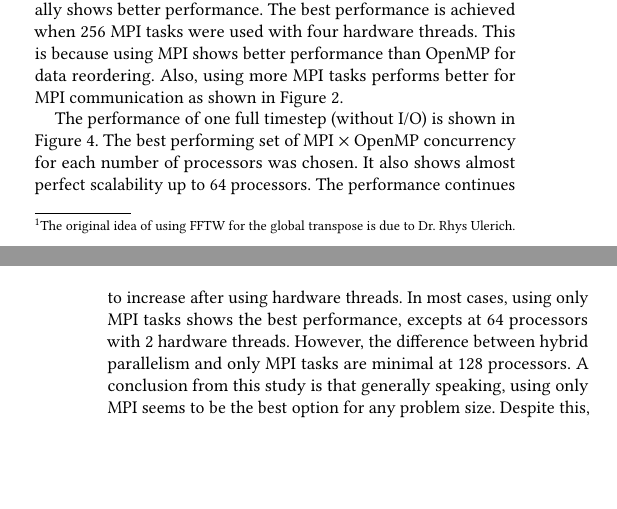
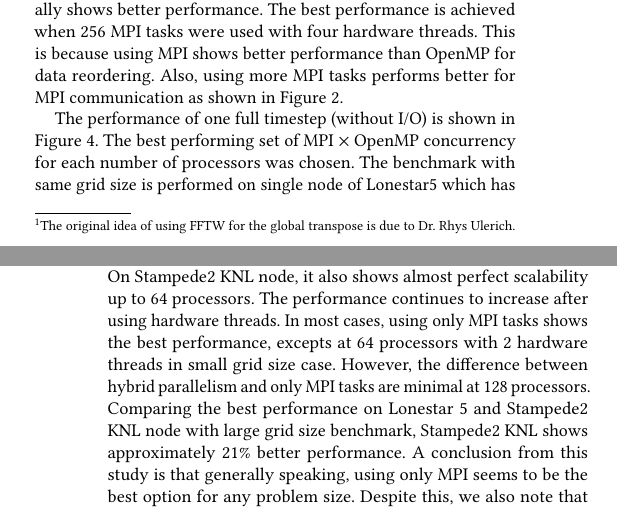
Before and after one commit to PECOS-KNL/kernels, a LaTeX paper (knl-paper/paper.tex, which reads knl-paper/dns.tex): two parts of the columns of pages 3 and 4 of 8, joined at a grey line, cut so that both start at the same text, the shorter picture padded with empty space. Compiled offline with pdfLaTeX.

Commit message:
updates dns part  with new benchmarks

```diff
--- a/knl-paper/dns.tex
+++ b/knl-paper/dns.tex
@@ -202,19 +202,28 @@ Figure~\ref{fig:DNS_strong_scale_transpose}.
 The performance of one full timestep (without I/O) is shown in
 Figure~\ref{fig:DNS_strong_scale_total_elapsed_time}. The best
 performing set of MPI $\times$ OpenMP concurrency for each number of
-processors was chosen. It also shows almost perfect scalability up to 64
+processors was chosen. The benchmark with same grid size is performed
+on single node of Lonestar5 which has two sockets of Xeon E5-2690 v3
+(Haswell) processors at the Texas Advanced Computing
+Center. Additionally we performed another benchmark with slightly
+bigger grid size, $1536 \times 192 \times 768$. Both cases with
+different grid sizes shows good scalability on Lonestar 5. On
+Stampede2 KNL node, it also shows almost perfect scalability up to 64
 processors. The performance continues to increase after using hardware
-threads. In most cases, using only MPI tasks shows the best performance,
-excepts at 64 processors with 2 hardware threads. However, the
-difference between hybrid parallelism and only MPI tasks are minimal at
-128 processors. A conclusion from this study is that generally speaking,
+threads. In most cases, using only MPI tasks shows the best
+performance, excepts at 64 processors with 2 hardware threads in small
+grid size case. However, the difference between hybrid parallelism and
+only MPI tasks are minimal at 128 processors. Comparing the best
+performance on Lonestar 5 and Stampede2 KNL node with large grid size
+benchmark, Stampede2 KNL shows approximately 21\% better
+performance. A conclusion from this study is that generally speaking,
 using only MPI seems to be the best option for any problem size.
 Despite this, we also note that hybrid parallelism could be more
-important due to the off-node impact. When the problem size
-is bigger than the size of DRAM on a KNL node, one must use multiple KNL
-nodes. Using many MPI tasks can easily saturate the capability of
-the interconnect device. Under these conditions, reducing the number of MPI tasks
-by using OpenMP would likely improve performance.
+important due to the off-node impact. When the problem size is bigger
+than the size of DRAM on a KNL node, one must use multiple KNL
+nodes. Using many MPI tasks can easily saturate the capability of the
+interconnect device. Under these conditions, reducing the number of
+MPI tasks by using OpenMP would likely improve performance.
 
 %\todo{if we merge this with the previous section, we can have an intro
 %to dns and then talk about each in detail}
```
Also changed, not shown: knl-paper/dns.tex (2 more changed lines).
